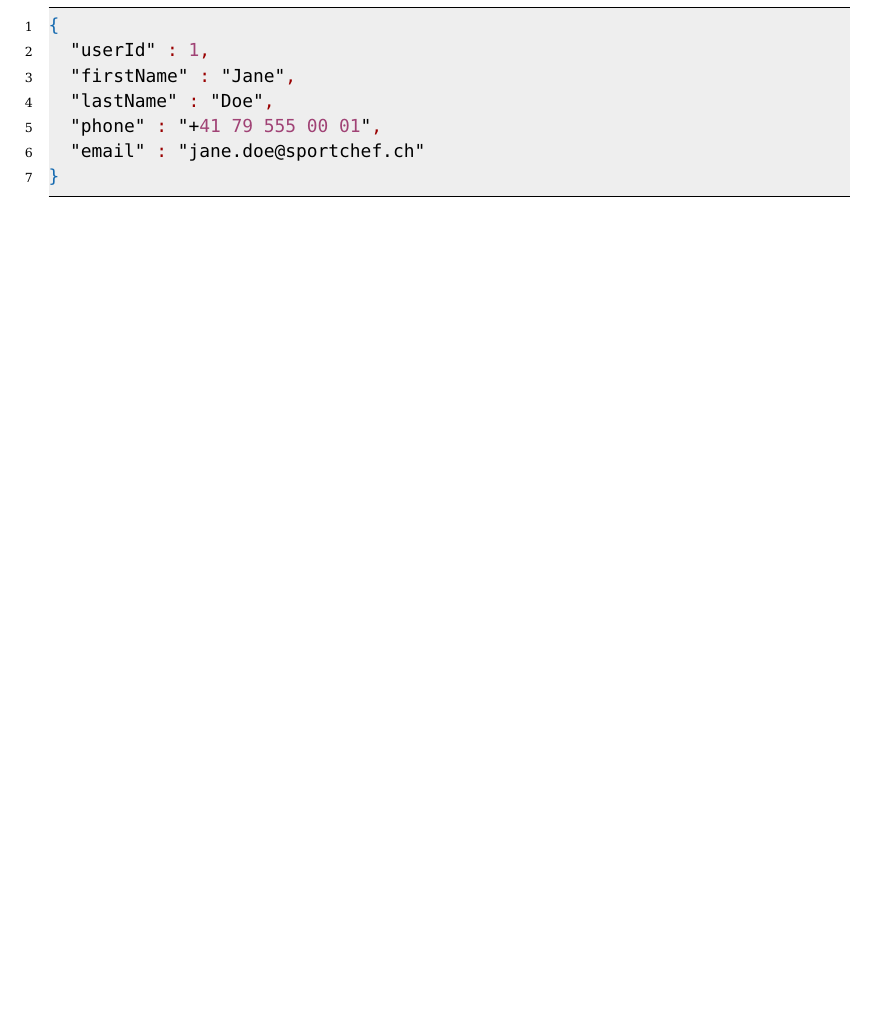
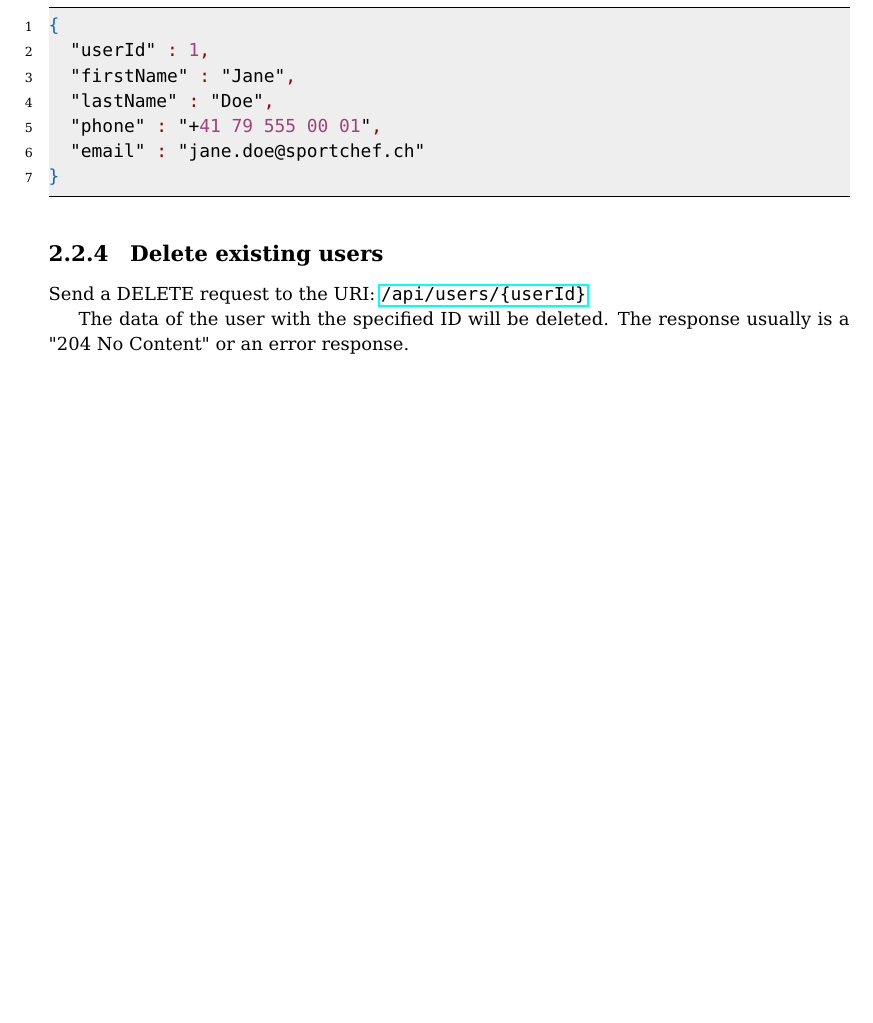
Before and after one commit to friedhof/sportchef, a LaTeX document (doc/sportchef_technical_documentation.tex): part of page 10 of 15, cut so that both start at the same text, the shorter picture padded with empty space. Compiled offline with pdfLaTeX.

Commit message:
update documentation for deleting an user closes #16

```diff
--- a/doc/sportchef_technical_documentation.tex
+++ b/doc/sportchef_technical_documentation.tex
@@ -195,6 +195,11 @@ The data of the user with the specified ID will be replaced by the data specifie
 }
 \end{lstlisting}
 
+\subsection{Delete existing users}
+Send a DELETE request to the URI: \url{/api/users/{userId}}
+
+The data of the user with the specified ID will be deleted. The response usually is a "204 No Content" or an error response.
+
 \begin{appendix}
 
 \listoffigures
```
Also changed, not shown: doc/sportchef_technical_documentation.pdf.
